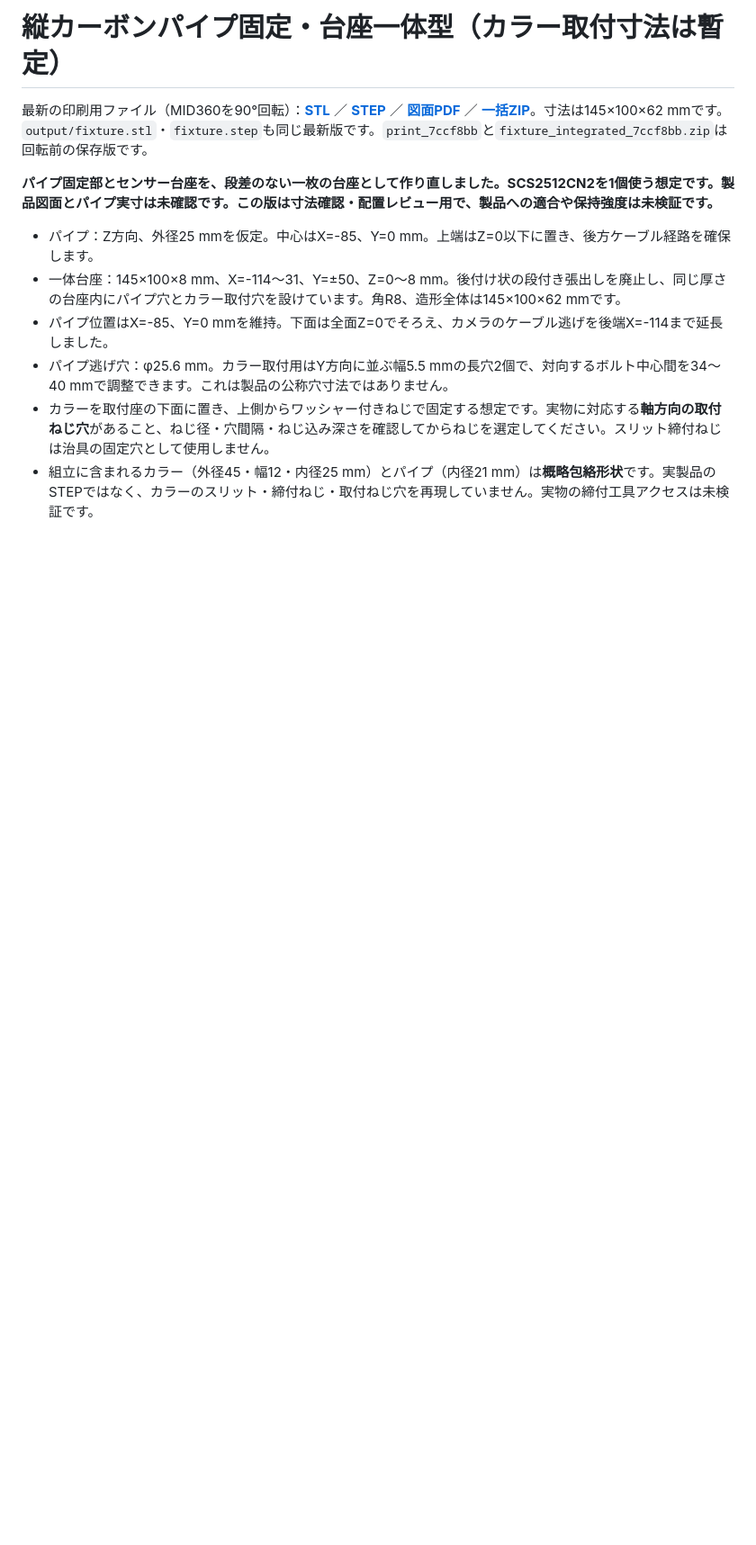
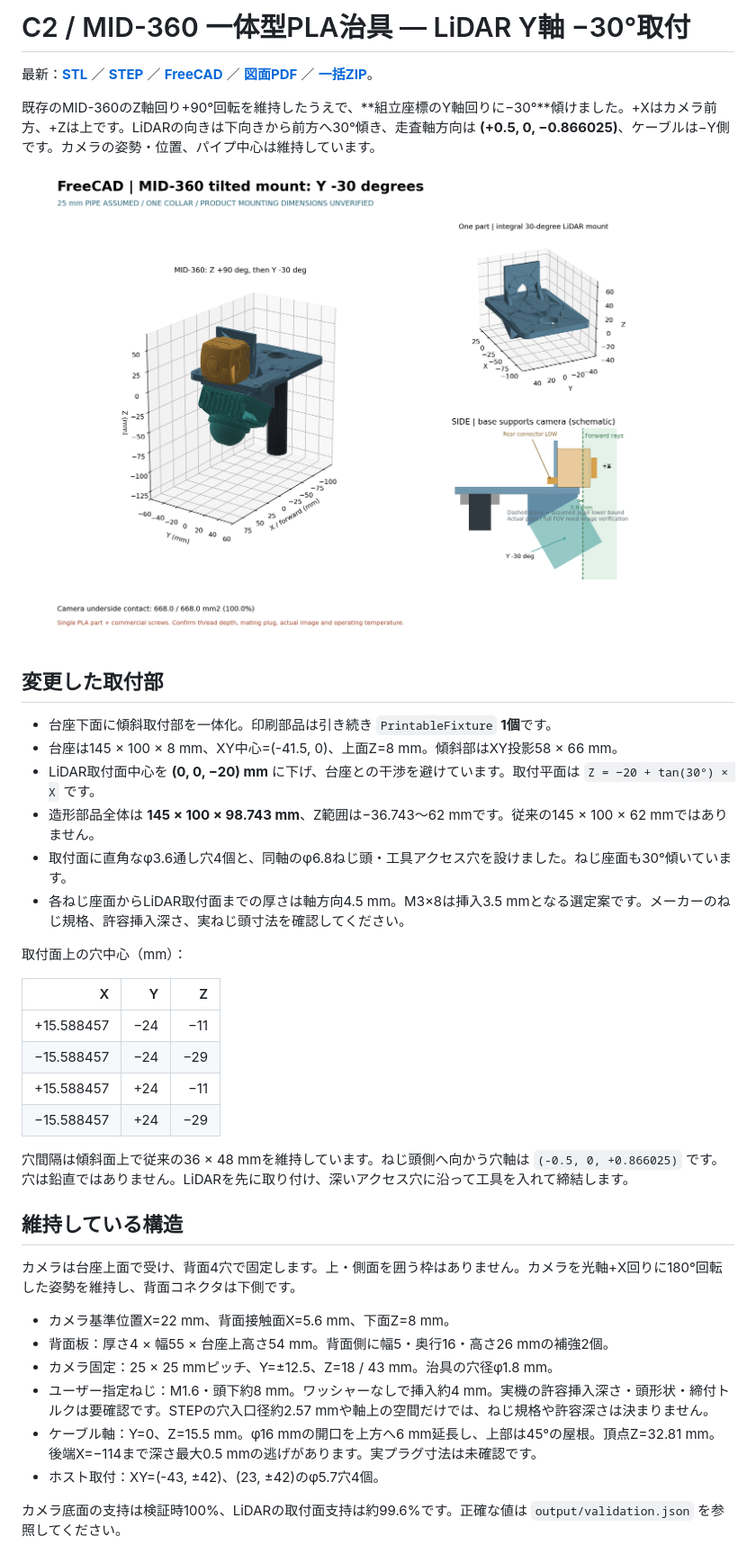
Before and after one commit to taku0625/try_astra_cad, a Markdown page: README.md, the part around one of its changes. Shown at 90% size. Drawn GitHub-style; pictures changed too: output/assembly_preview.png; blank space fills up the shorter version.

```diff
--- a/README.md
+++ b/README.md
@@ -1,12 +1,41 @@
-# 縦カーボンパイプ固定・台座一体型（カラー取付寸法は暫定）
+# C2 / MID-360 一体型PLA治具 — LiDAR Y軸 −30°取付
 
-最新の印刷用ファイル（MID360を90°回転）：**[STL](output/fixture_mid360_z90_5806d96177.stl)** ／ **[STEP](output/fixture_mid360_z90_5806d96177.step)** ／ **[図面PDF](output/review_drawing.pdf)** ／ **[一括ZIP](fixture_cad.zip)**。寸法は145×100×62 mmです。`output/fixture.stl`・`fixture.step`も同じ最新版です。`print_7ccf8bb`と`fixture_integrated_7ccf8bb.zip`は回転前の保存版です。
+最新：**[STL](output/fixture.stl)** ／ **[STEP](output/fixture.step)** ／ **[FreeCAD](output/fixture.FCStd)** ／ **[図面PDF](output/review_drawing.pdf)** ／ **[一括ZIP](fixture_cad.zip)**。
 
-**パイプ固定部とセンサー台座を、段差のない一枚の台座として作り直しました。SCS2512CN2を1個使う想定です。製品図面とパイプ実寸は未確認です。この版は寸法確認・配置レビュー用で、製品への適合や保持強度は未検証です。**
+既存のMID-360のZ軸回り+90°回転を維持したうえで、**組立座標のY軸回りに−30°**傾けました。+Xはカメラ前方、+Zは上です。LiDARの向きは下向きから前方へ30°傾き、走査軸方向は **(+0.5, 0, −0.866025)**、ケーブルは−Y側です。カメラの姿勢・位置、パイプ中心は維持しています。
 
-- パイプ：Z方向、外径25 mmを仮定。中心はX=-85、Y=0 mm。上端はZ=0以下に置き、後方ケーブル経路を確保します。
-- 一体台座：145×100×8 mm、X=-114〜31、Y=±50、Z=0〜8 mm。後付け状の段付き張出しを廃止し、同じ厚さの台座内にパイプ穴とカラー取付穴を設けています。角R8、造形全体は145×100×62 mmです。
-- パイプ位置はX=-85、Y=0 mmを維持。下面は全面Z=0でそろえ、カメラのケーブル逃げを後端X=-114まで延長しました。
-- パイプ逃げ穴：φ25.6 mm。カラー取付用はY方向に並ぶ幅5.5 mmの長穴2個で、対向するボルト中心間を34〜40 mmで調整できます。これは製品の公称穴寸法ではありません。
-- カラーを取付座の下面に置き、上側からワッシャー付きねじで固定する想定です。実物に対応する**軸方向の取付ねじ穴**があること、ねじ径・穴間隔・ねじ込み深さを確認してからねじを選定してください。スリット締付ねじは治具の固定穴として使用しません。
-- 組立に含まれるカラー（外径45・幅12・内径25 mm）とパイプ（内径21 mm）は**概略包絡形状**です。実製品のSTEPではなく、カラーのスリット・締付ねじ・取付ねじ穴を再現していません。実物の締付工具アクセスは未検証です。
+![組立と取付部](output/assembly_preview.png)
+
+## 変更した取付部
+
+- 台座下面に傾斜取付部を一体化。印刷部品は引き続き `PrintableFixture` **1個**です。
+- 台座は145 × 100 × 8 mm、XY中心=(-41.5, 0)、上面Z=8 mm。傾斜部はXY投影58 × 66 mm。
+- LiDAR取付面中心を **(0, 0, −20) mm** に下げ、台座との干渉を避けています。取付平面は `Z = −20 + tan(30°) × X` です。
+- 造形部品全体は **145 × 100 × 98.743 mm**、Z範囲は−36.743〜62 mmです。従来の145 × 100 × 62 mmではありません。
+- 取付面に直角なφ3.6通し穴4個と、同軸のφ6.8ねじ頭・工具アクセス穴を設けました。ねじ座面も30°傾いています。
+- 各ねじ座面からLiDAR取付面までの厚さは軸方向4.5 mm。M3×8は挿入3.5 mmとなる選定案です。メーカーのねじ規格、許容挿入深さ、実ねじ頭寸法を確認してください。
+
+取付面上の穴中心（mm）：
+
+| X | Y | Z |
+|---:|---:|---:|
+| +15.588457 | −24 | −11 |
+| −15.588457 | −24 | −29 |
+| +15.588457 | +24 | −11 |
+| −15.588457 | +24 | −29 |
+
+穴間隔は傾斜面上で従来の36 × 48 mmを維持しています。ねじ頭側へ向かう穴軸は `(-0.5, 0, +0.866025)` です。穴は鉛直ではありません。LiDARを先に取り付け、深いアクセス穴に沿って工具を入れて締結します。
+
+## 維持している構造
+
+カメラは台座上面で受け、背面4穴で固定します。上・側面を囲う枠はありません。カメラを光軸+X回りに180°回転した姿勢を維持し、背面コネクタは下側です。
+
+- カメラ基準位置X=22 mm、背面接触面X=5.6 mm、下面Z=8 mm。
+- 背面板：厚さ4 × 幅55 × 台座上高さ54 mm。背面側に幅5・奥行16・高さ26 mmの補強2個。
+- カメラ固定：25 × 25 mmピッチ、Y=±12.5、Z=18 / 43 mm。治具の穴径φ1.8 mm。
+- ユーザー指定ねじ：M1.6・頭下約8 mm。ワッシャーなしで挿入約4 mm。実機の許容挿入深さ・頭形状・締付トルクは要確認です。STEPの穴入口径約2.57 mmや軸上の空間だけでは、ねじ規格や許容深さは決まりません。
+- ケーブル軸：Y=0、Z=15.5 mm。φ16 mmの開口を上方へ6 mm延長し、上部は45°の屋根。頂点Z=32.81 mm。後端X=−114まで深さ最大0.5 mmの逃げがあります。実プラグ寸法は未確認です。
+- ホスト取付：XY=(-43, ±42)、(23, ±42)のφ5.7穴4個。
+
+カメラ底面の支持は検証時100%、LiDARの取付面支持は約99.6%です。正確な値は `output/validation.json` を参照してください。
+
```
Also changed, not shown: other parts of README.md (+28 -91 lines), 14 other files.
